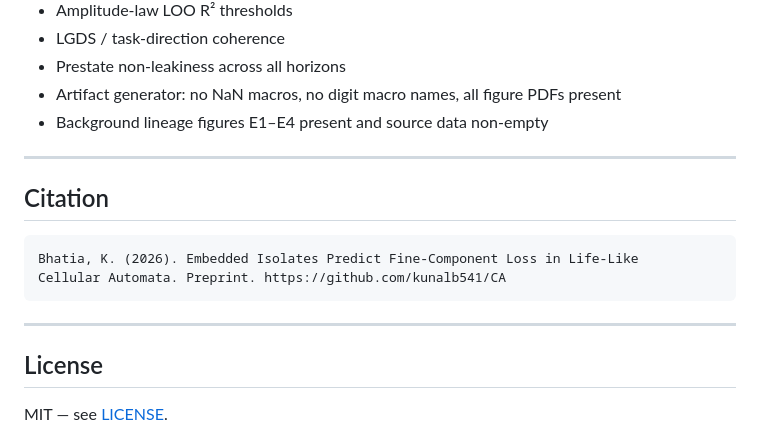
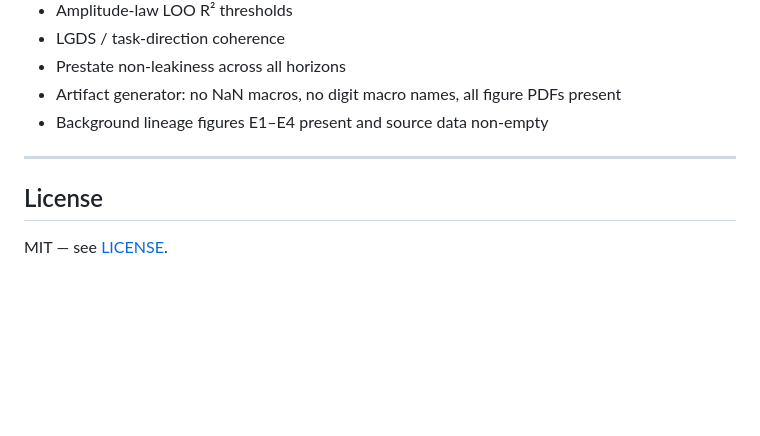
Before and after one commit to kunalb541/CA, a Markdown page: README.md, the part around the change. GitHub-like rendering; blank space fills up the shorter version.

Commit message:
Delete citation section from README
Removed citation section from README.md

````diff
--- a/README.md
+++ b/README.md
@@ -144,15 +144,6 @@ pytest test_regression.py -v
 
 ---
 
-## Citation
-
-```
-Bhatia, K. (2026). Embedded Isolates Predict Fine-Component Loss in Life-Like
-Cellular Automata. Preprint. https://github.com/kunalb541/CA
-```
-
----
-
 ## License
 
 MIT — see [LICENSE](LICENSE).
````
